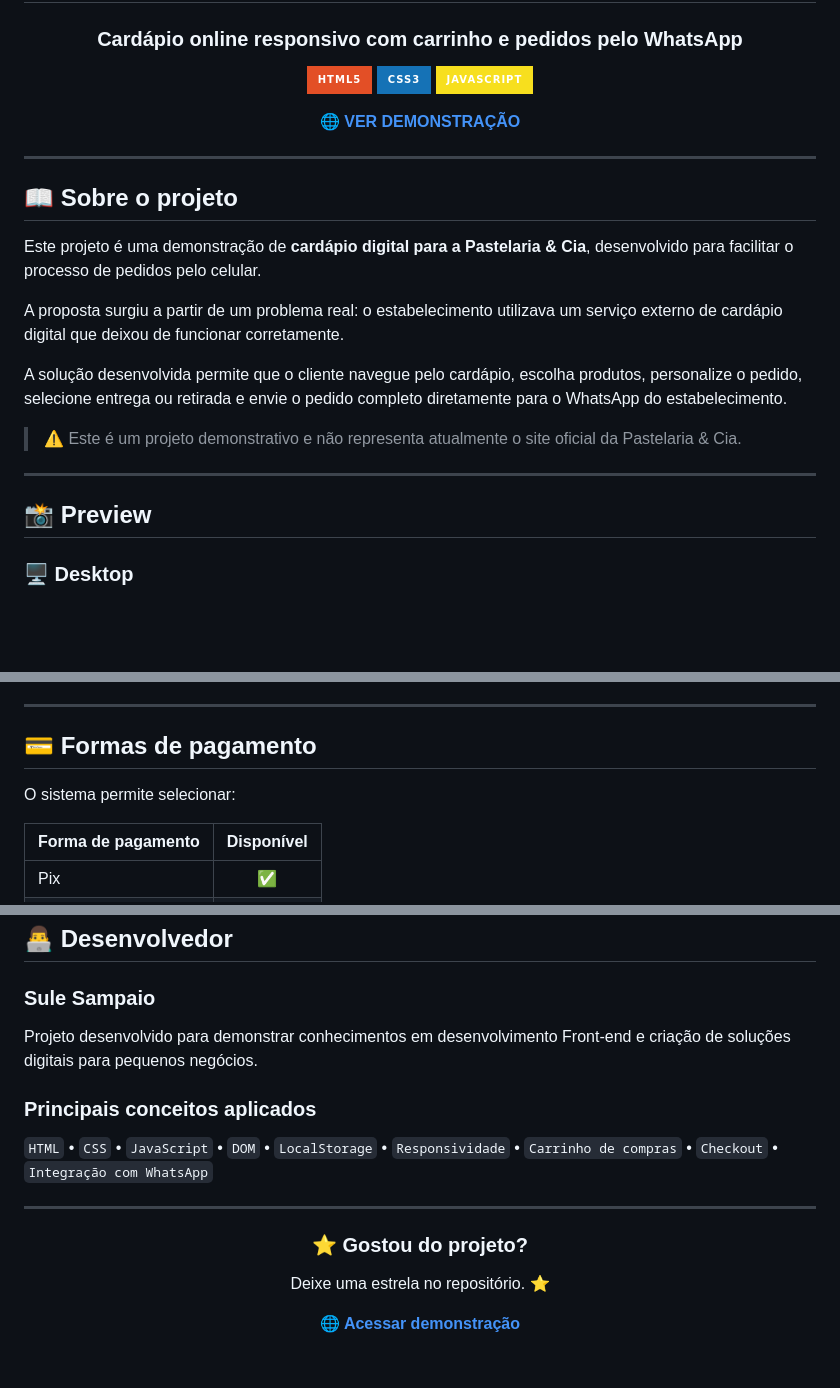
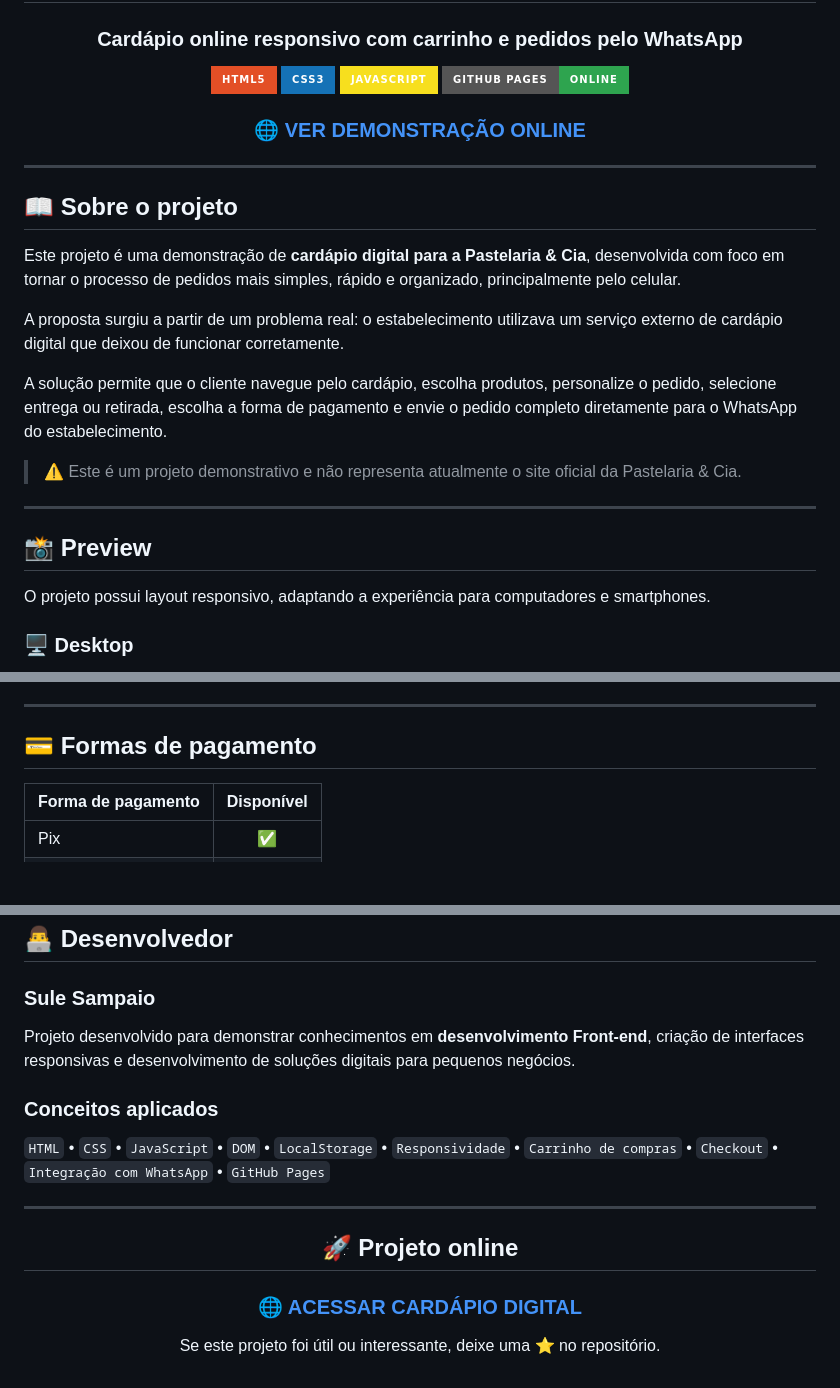
Before and after one commit to Sule-Sampaio/pastelaria-cia-demo, a Markdown page: README.md, 3 parts joined by grey strips. Rendered like a GitHub page; badges without logos; blank space fills up the shorter version.

```diff
--- a/README.md
+++ b/README.md
@@ -7,8 +7,9 @@
 ![HTML5](https://img.shields.io/badge/HTML5-E34F26?style=for-the-badge&logo=html5&logoColor=white)
 ![CSS3](https://img.shields.io/badge/CSS3-1572B6?style=for-the-badge&logo=css3&logoColor=white)
 ![JavaScript](https://img.shields.io/badge/JavaScript-F7DF1E?style=for-the-badge&logo=javascript&logoColor=black)
+![GitHub Pages](https://img.shields.io/badge/GitHub%20Pages-Online-2ea44f?style=for-the-badge&logo=github)
 
-**[🌐 VER DEMONSTRAÇÃO](https://sule-sampaio.github.io/pastelaria-cia-demo/)**
+### 🌐 [VER DEMONSTRAÇÃO ONLINE](https://sule-sampaio.github.io/pastelaria-cia-demo/)
 
 </div>
 
@@ -16,11 +17,11 @@
 
 ## 📖 Sobre o projeto
 
-Este projeto é uma demonstração de **cardápio digital para a Pastelaria & Cia**, desenvolvido para facilitar o processo de pedidos pelo celular.
+Este projeto é uma demonstração de **cardápio digital para a Pastelaria & Cia**, desenvolvida com foco em tornar o processo de pedidos mais simples, rápido e organizado, principalmente pelo celular.
 
 A proposta surgiu a partir de um problema real: o estabelecimento utilizava um serviço externo de cardápio digital que deixou de funcionar corretamente.
 
-A solução desenvolvida permite que o cliente navegue pelo cardápio, escolha produtos, personalize o pedido, selecione entrega ou retirada e envie o pedido completo diretamente para o WhatsApp do estabelecimento.
+A solução permite que o cliente navegue pelo cardápio, escolha produtos, personalize o pedido, selecione entrega ou retirada, escolha a forma de pagamento e envie o pedido completo diretamente para o WhatsApp do estabelecimento.
 
 > ⚠️ Este é um projeto demonstrativo e não representa atualmente o site oficial da Pastelaria & Cia.
 
@@ -28,5 +29,7 @@ A solução desenvolvida permite que o cliente navegue pelo cardápio, escolha p
 
 ## 📸 Preview
 
+O projeto possui layout responsivo, adaptando a experiência para computadores e smartphones.
+
 ### 🖥️ Desktop
 
@@ -117,8 +115,6 @@ O cliente também pode retirar o pedido diretamente no estabelecimento, sem cobr
 ---
 
 ## 💳 Formas de pagamento
-
-O sistema permite selecionar:
 
 | Forma de pagamento | Disponível |
 |---|:---:|
@@ -226,20 +198,20 @@ O projeto não representa atualmente um site oficial do estabelecimento.
 
 ### Sule Sampaio
 
-Projeto desenvolvido para demonstrar conhecimentos em desenvolvimento Front-end e criação de soluções digitais para pequenos negócios.
+Projeto desenvolvido para demonstrar conhecimentos em **desenvolvimento Front-end**, criação de interfaces responsivas e desenvolvimento de soluções digitais para pequenos negócios.
 
-### Principais conceitos aplicados
+### Conceitos aplicados
 
-`HTML` • `CSS` • `JavaScript` • `DOM` • `LocalStorage` • `Responsividade` • `Carrinho de compras` • `Checkout` • `Integração com WhatsApp`
+`HTML` • `CSS` • `JavaScript` • `DOM` • `LocalStorage` • `Responsividade` • `Carrinho de compras` • `Checkout` • `Integração com WhatsApp` • `GitHub Pages`
 
 ---
 
 <div align="center">
 
-### ⭐ Gostou do projeto?
+## 🚀 Projeto online
 
-Deixe uma estrela no repositório. ⭐
+### [🌐 ACESSAR CARDÁPIO DIGITAL](https://sule-sampaio.github.io/pastelaria-cia-demo/)
 
-**[🌐 Acessar demonstração](https://sule-sampaio.github.io/pastelaria-cia-demo/)**
+Se este projeto foi útil ou interessante, deixe uma ⭐ no repositório.
 
 </div>
```
Also changed, not shown: other parts of README.md (+36 -65 lines).
